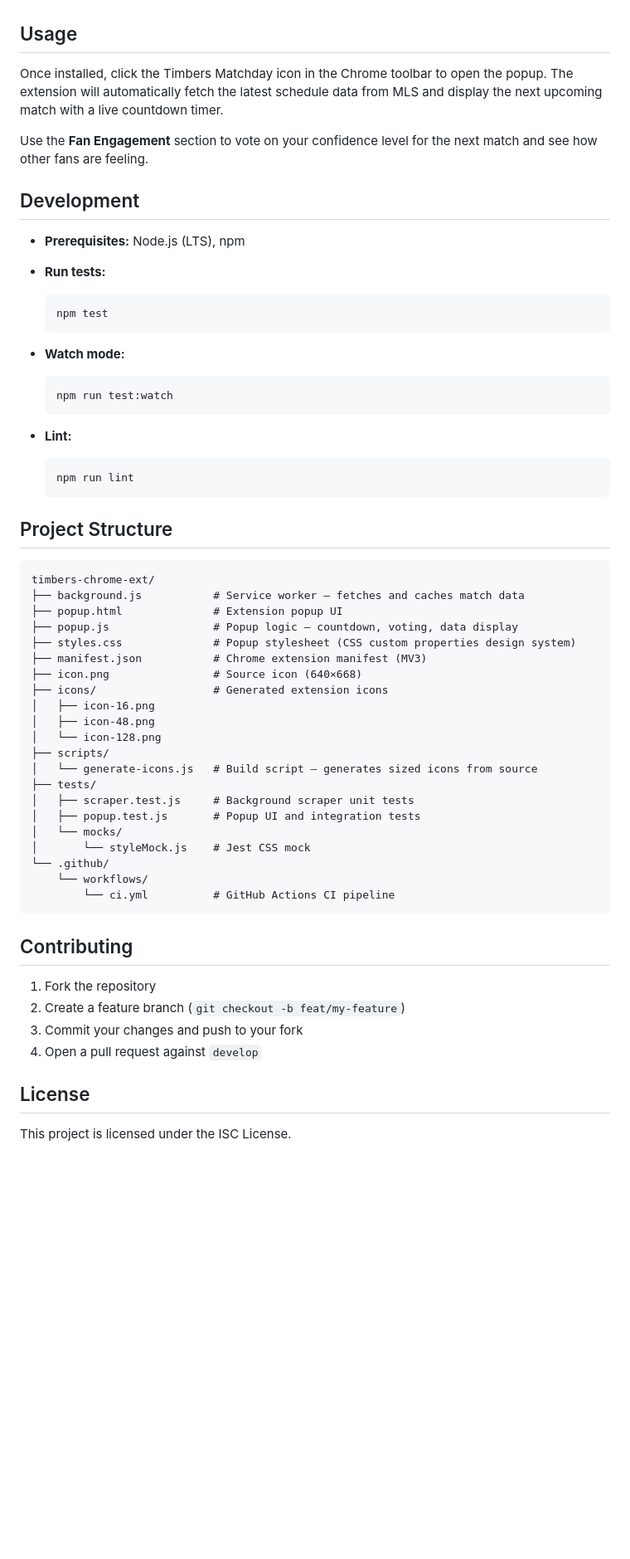
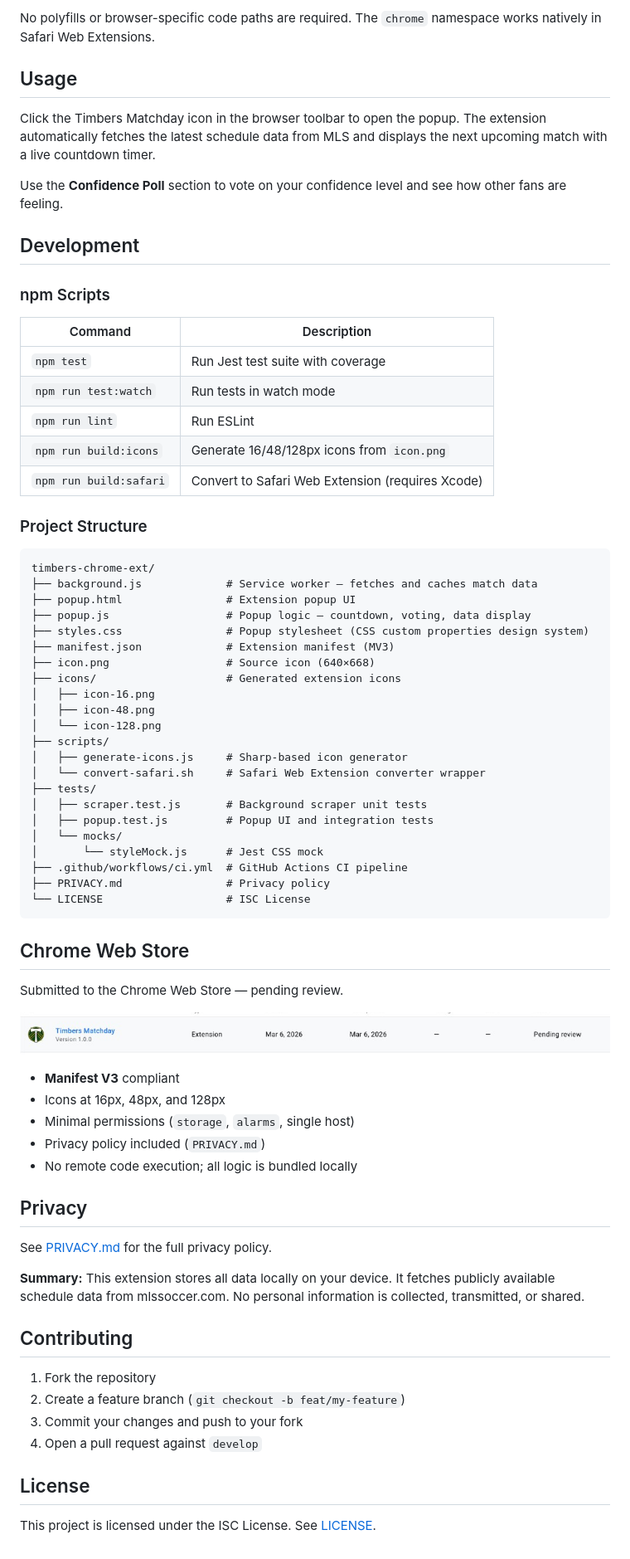
Before and after one commit to Tony5897/timbers-chrome-ext, a Markdown page: README.md, the part around one of its changes. Shown at 83% size. Rendered like a GitHub page; pictures changed too: assets/chrome-web-store-pending.png (added); blank space fills up the shorter version.

````diff
--- a/README.md
+++ b/README.md
@@ -29,56 +89,68 @@ A Chrome extension that notifies you about upcoming Portland Timbers matches and
+No polyfills or browser-specific code paths are required. The `chrome` namespace works natively in Safari Web Extensions.
 
 ## Usage
 
-Once installed, click the Timbers Matchday icon in the Chrome toolbar to open the popup. The extension will automatically fetch the latest schedule data from MLS and display the next upcoming match with a live countdown timer.
+Click the Timbers Matchday icon in the browser toolbar to open the popup. The extension automatically fetches the latest schedule data from MLS and displays the next upcoming match with a live countdown timer.
 
-Use the **Fan Engagement** section to vote on your confidence level for the next match and see how other fans are feeling.
+Use the **Confidence Poll** section to vote on your confidence level and see how other fans are feeling.
 
 ## Development
 
-- **Prerequisites:** Node.js (LTS), npm
-- **Run tests:**
+### npm Scripts
 
-  ```bash
-  npm test
-  ```
+| Command | Description |
+|---------|-------------|
+| `npm test` | Run Jest test suite with coverage |
+| `npm run test:watch` | Run tests in watch mode |
+| `npm run lint` | Run ESLint |
+| `npm run build:icons` | Generate 16/48/128px icons from `icon.png` |
+| `npm run build:safari` | Convert to Safari Web Extension (requires Xcode) |
 
-- **Watch mode:**
-
-  ```bash
-  npm run test:watch
-  ```
-
-- **Lint:**
-
-  ```bash
-  npm run lint
-  ```
-
-## Project Structure
+### Project Structure
 
 ```
 timbers-chrome-ext/
-├── background.js           # Service worker — fetches and caches match data
-├── popup.html              # Extension popup UI
-├── popup.js                # Popup logic — countdown, voting, data display
-├── styles.css              # Popup stylesheet (CSS custom properties design system)
-├── manifest.json           # Chrome extension manifest (MV3)
-├── icon.png                # Source icon (640×668)
-├── icons/                  # Generated extension icons
+├── background.js             # Service worker — fetches and caches match data
+├── popup.html                # Extension popup UI
+├── popup.js                  # Popup logic — countdown, voting, data display
+├── styles.css                # Popup stylesheet (CSS custom properties design system)
+├── manifest.json             # Extension manifest (MV3)
+├── icon.png                  # Source icon (640×668)
+├── icons/                    # Generated extension icons
 │   ├── icon-16.png
 │   ├── icon-48.png
 │   └── icon-128.png
 ├── scripts/
-│   └── generate-icons.js   # Build script — generates sized icons from source
+│   ├── generate-icons.js     # Sharp-based icon generator
+│   └── convert-safari.sh     # Safari Web Extension converter wrapper
 ├── tests/
-│   ├── scraper.test.js     # Background scraper unit tests
-│   ├── popup.test.js       # Popup UI and integration tests
+│   ├── scraper.test.js       # Background scraper unit tests
+│   ├── popup.test.js         # Popup UI and integration tests
 │   └── mocks/
-│       └── styleMock.js    # Jest CSS mock
-└── .github/
-    └── workflows/
-        └── ci.yml          # GitHub Actions CI pipeline
+│       └── styleMock.js      # Jest CSS mock
+├── .github/workflows/ci.yml  # GitHub Actions CI pipeline
+├── PRIVACY.md                # Privacy policy
+└── LICENSE                   # ISC License
 ```
+
+## Chrome Web Store
+
+Submitted to the Chrome Web Store — pending review.
+
+![Chrome Web Store — Pending Review](assets/chrome-web-store-pending.png)
+
+- **Manifest V3** compliant
+- Icons at 16px, 48px, and 128px
+- Minimal permissions (`storage`, `alarms`, single host)
+- Privacy policy included (`PRIVACY.md`)
+- No remote code execution; all logic is bundled locally
+
+## Privacy
+
+See [PRIVACY.md](PRIVACY.md) for the full privacy policy.
+
+**Summary:** This extension stores all data locally on your device. It fetches publicly available schedule data from mlssoccer.com. No personal information is collected, transmitted, or shared.
+
 
 ## Contributing
 
@@ -89,4 +161,4 @@ timbers-chrome-ext/
 
 ## License
 
-This project is licensed under the ISC License.
+This project is licensed under the ISC License. See [LICENSE](LICENSE).
````
Also changed, not shown: other parts of README.md (+75 -15 lines), PRIVACY.md (added, +50 -0 lines), 4 other files.
